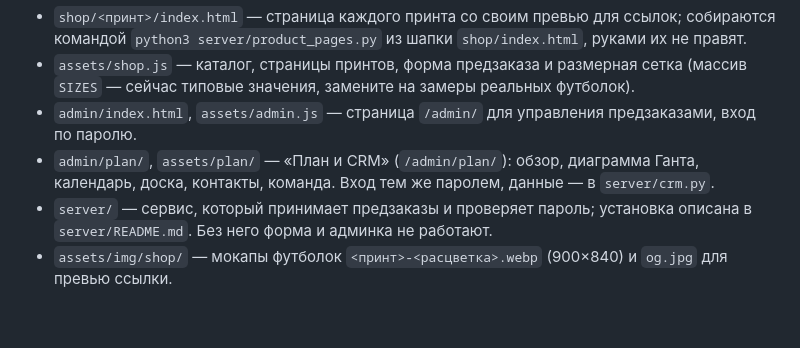
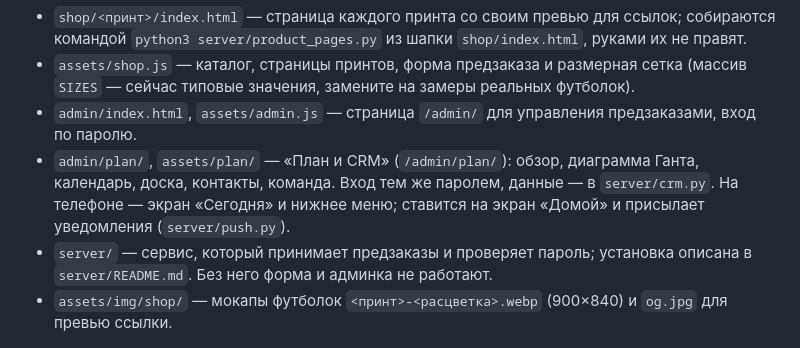
Before and after one commit to pilotarbuza/pilotarbuza.com, a Markdown page: README.md, the part around the change. Rendered like a GitHub page; blank space fills up the shorter version.

Commit message:
План: версия для телефона, приложение на экран «Домой», push-уведомления
- экран «Сегодня», нижнее меню, шторка «Ещё», редактор на весь экран, отметка задачи одним касанием с отменой
- manifest, иконки, service worker: установка на iPhone, работа без сети, приём уведомлений
- server/webpush.py: VAPID (ES256) и шифрование aes128gcm на чистом Python
- server/push.py: подписки, утренняя сводка и напоминание накануне по турецкому времени
- сессии в базе (хеш токена), «Запомнить на 30 дней», перезапуск больше не разлогинивает

```diff
--- a/README.md
+++ b/README.md
@@ -27,7 +27,7 @@ GitHub Pages: `CNAME` указывает на `pilotarbuza.com`, `404.html` по
 - `shop/<принт>/index.html` — страница каждого принта со своим превью для ссылок; собираются командой `python3 server/product_pages.py` из шапки `shop/index.html`, руками их не правят.
 - `assets/shop.js` — каталог, страницы принтов, форма предзаказа и размерная сетка (массив `SIZES` — сейчас типовые значения, замените на замеры реальных футболок).
 - `admin/index.html`, `assets/admin.js` — страница `/admin/` для управления предзаказами, вход по паролю.
-- `admin/plan/`, `assets/plan/` — «План и CRM» (`/admin/plan/`): обзор, диаграмма Ганта, календарь, доска, контакты, команда. Вход тем же паролем, данные — в `server/crm.py`.
+- `admin/plan/`, `assets/plan/` — «План и CRM» (`/admin/plan/`): обзор, диаграмма Ганта, календарь, доска, контакты, команда. Вход тем же паролем, данные — в `server/crm.py`. На телефоне — экран «Сегодня» и нижнее меню; ставится на экран «Домой» и присылает уведомления (`server/push.py`).
 - `server/` — сервис, который принимает предзаказы и проверяет пароль; установка описана в `server/README.md`. Без него форма и админка не работают.
 - `assets/img/shop/` — мокапы футболок `<принт>-<расцветка>.webp` (900×840) и `og.jpg` для превью ссылки.
 
```
